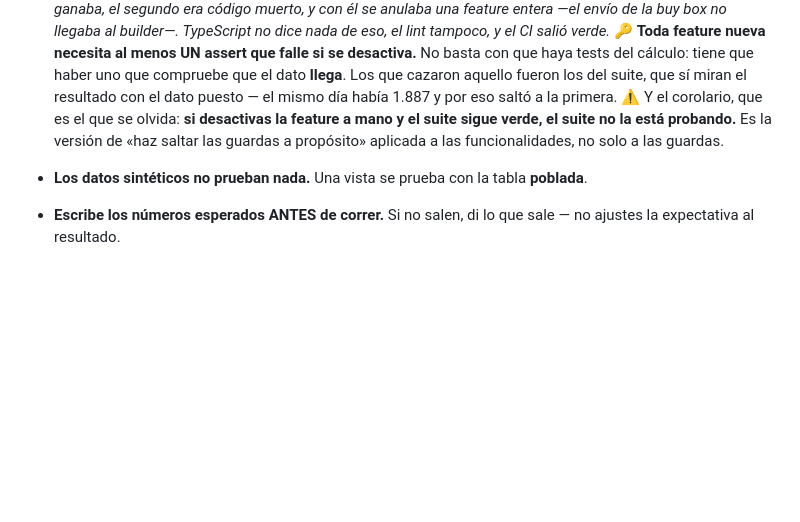
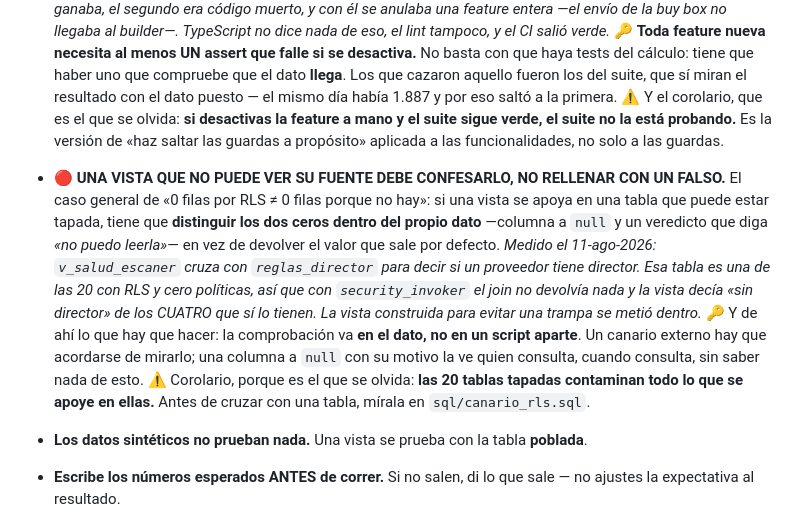
Before and after one commit to Moloka-Store/moloka-app, a Markdown page: CLAUDE.md, the part around the change. GitHub-like rendering; blank space fills up the shorter version.

Commit message:
CLAUDE.md §3: una vista que no puede ver su fuente lo CONFIESA, no rellena
Regla de Fernando, del caso de hoy. Es el caso general de «0 filas por RLS no es 0
filas porque no hay»: si una vista se apoya en una tabla que puede estar tapada,
tiene que distinguir los dos ceros DENTRO del dato —columna a null y un veredicto
que lo diga— en vez de devolver el valor por defecto.

`v_salud_escaner` cruza con `reglas_director` para saber si un proveedor tiene
director. Esa tabla es una de las 20 con RLS y cero politicas, asi que con
security_invoker el join no devolvia nada y la vista decia «sin director» de los
CUATRO que si lo tienen. La vista construida para evitar una trampa se metio dentro.

Lo importante del arreglo no es el arreglo: es DONDE va la comprobacion. En el dato,
no en un script aparte. Un canario externo hay que acordarse de mirarlo; una columna
a null con su motivo la ve quien consulta, cuando consulta.

Y el corolario: las 20 tablas tapadas contaminan todo lo que se apoye en ellas.
Antes de cruzar con una tabla, mirarla en sql/canario_rls.sql.

Co-Authored-By: Claude Opus 5 <noreply@anthropic.com>

```diff
--- a/CLAUDE.md
+++ b/CLAUDE.md
@@ -343,6 +343,20 @@ fichero o consulta lo contestaría. No inventes explicaciones plausibles.
   ⚠️ Y el corolario, que es el que se olvida: **si desactivas la feature a mano y el suite
   sigue verde, el suite no la está probando.** Es la versión de «haz saltar las guardas a
   propósito» aplicada a las funcionalidades, no solo a las guardas.
+- 🔴 **UNA VISTA QUE NO PUEDE VER SU FUENTE DEBE CONFESARLO, NO RELLENAR CON UN FALSO.**
+  El caso general de «0 filas por RLS ≠ 0 filas porque no hay»: si una vista se apoya en
+  una tabla que puede estar tapada, tiene que **distinguir los dos ceros dentro del propio
+  dato** —columna a `null` y un veredicto que diga *«no puedo leerla»*— en vez de devolver
+  el valor que sale por defecto.
+  *Medido el 11-ago-2026: `v_salud_escaner` cruza con `reglas_director` para decir si un
+  proveedor tiene director. Esa tabla es una de las 20 con RLS y cero políticas, así que
+  con `security_invoker` el join no devolvía nada y la vista decía «sin director» de los
+  CUATRO que sí lo tienen. La vista construida para evitar una trampa se metió dentro.*
+  🔑 Y de ahí lo que hay que hacer: la comprobación va **en el dato, no en un script
+  aparte**. Un canario externo hay que acordarse de mirarlo; una columna a `null` con su
+  motivo la ve quien consulta, cuando consulta, sin saber nada de esto.
+  ⚠️ Corolario, porque es el que se olvida: **las 20 tablas tapadas contaminan todo lo que
+  se apoye en ellas.** Antes de cruzar con una tabla, mírala en `sql/canario_rls.sql`.
 - **Los datos sintéticos no prueban nada.** Una vista se prueba con la tabla **poblada**.
 - **Escribe los números esperados ANTES de correr.** Si no salen, di lo que sale — no ajustes la
   expectativa al resultado.
```
